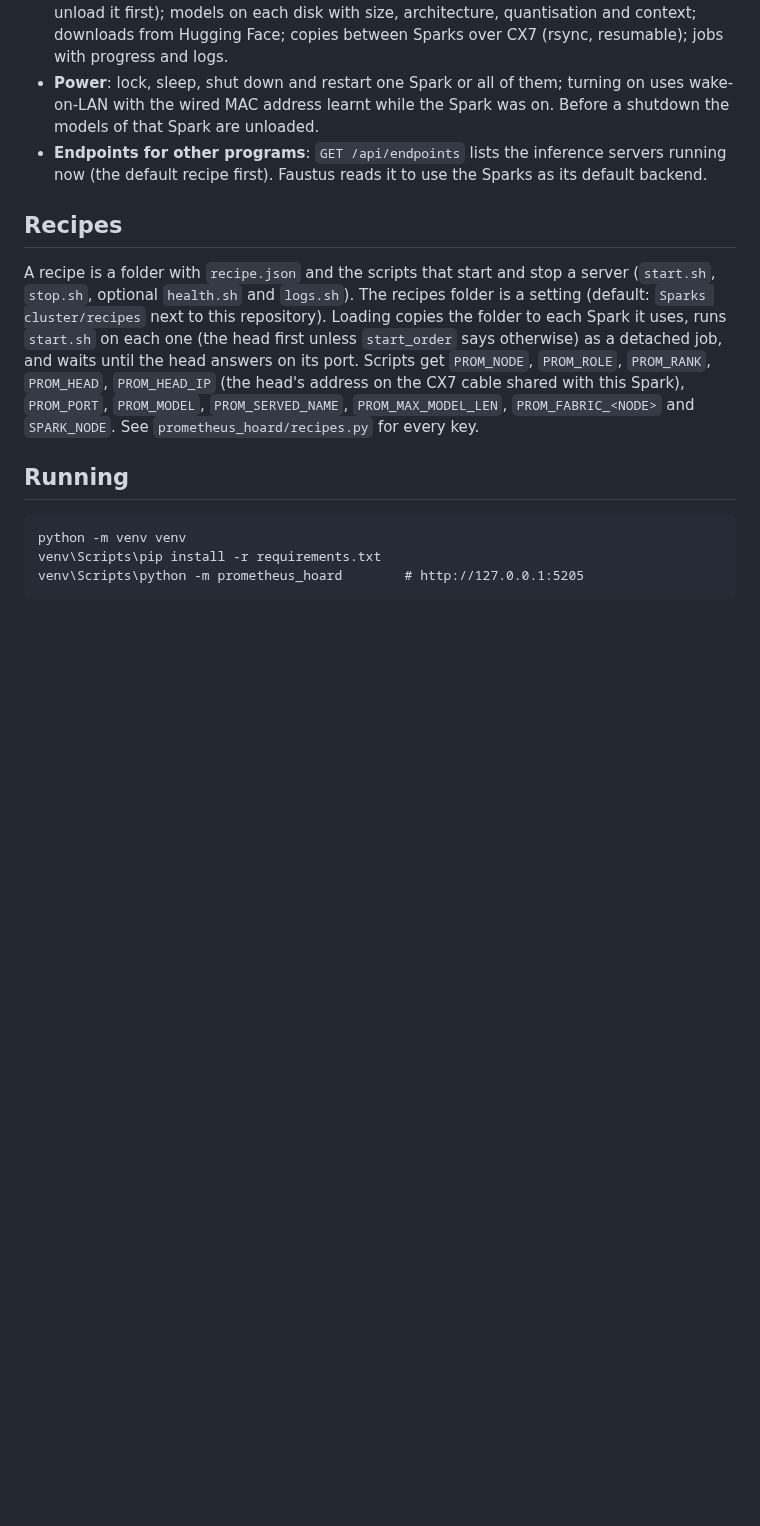
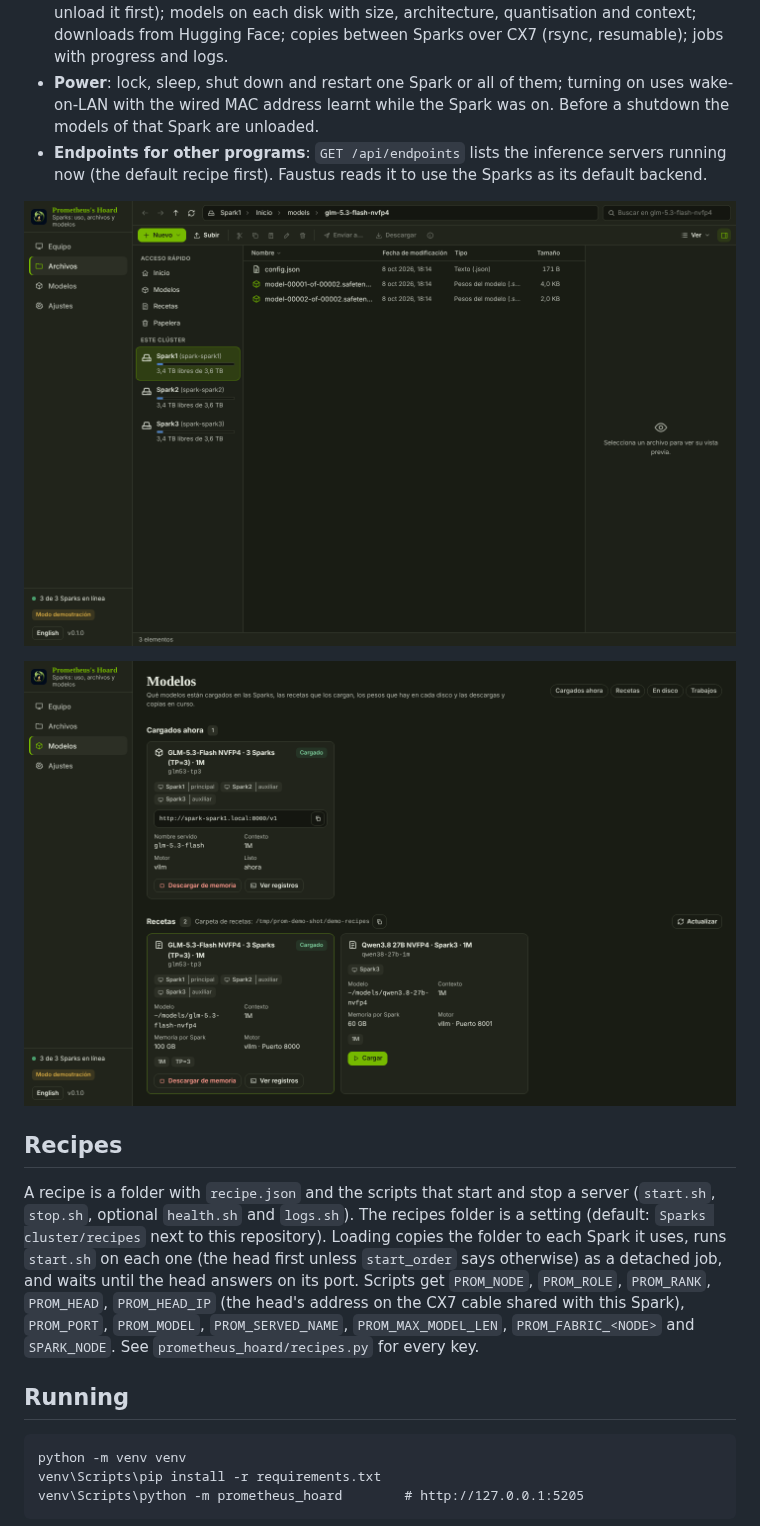
Before and after one commit to Luissalet/PrometheusHoard, a Markdown page: README.md, the part around the change. Rendered like a GitHub page; pictures changed too: docs/screens/archivos.png (added), docs/screens/modelos.png (added); blank space fills up the shorter version.

```diff
--- a/README.md
+++ b/README.md
@@ -11,6 +11,10 @@ Runs a small cluster of NVIDIA DGX Spark computers from a Windows PC. Each Spark
 - **Modelos**: what is loaded now with its OpenAI-compatible URL; recipes with a Load button (refused with the conflict when another model uses the same Sparks, with an option to unload it first); models on each disk with size, architecture, quantisation and context; downloads from Hugging Face; copies between Sparks over CX7 (rsync, resumable); jobs with progress and logs.
 - **Power**: lock, sleep, shut down and restart one Spark or all of them; turning on uses wake-on-LAN with the wired MAC address learnt while the Spark was on. Before a shutdown the models of that Spark are unloaded.
 - **Endpoints for other programs**: `GET /api/endpoints` lists the inference servers running now (the default recipe first). Faustus reads it to use the Sparks as its default backend.
+
+![Archivos](docs/screens/archivos.png)
+
+![Modelos](docs/screens/modelos.png)
 
 ## Recipes
 
```
Also changed, not shown: README.es.md (+6 -0 lines), docs/screens/equipo.png (added).
